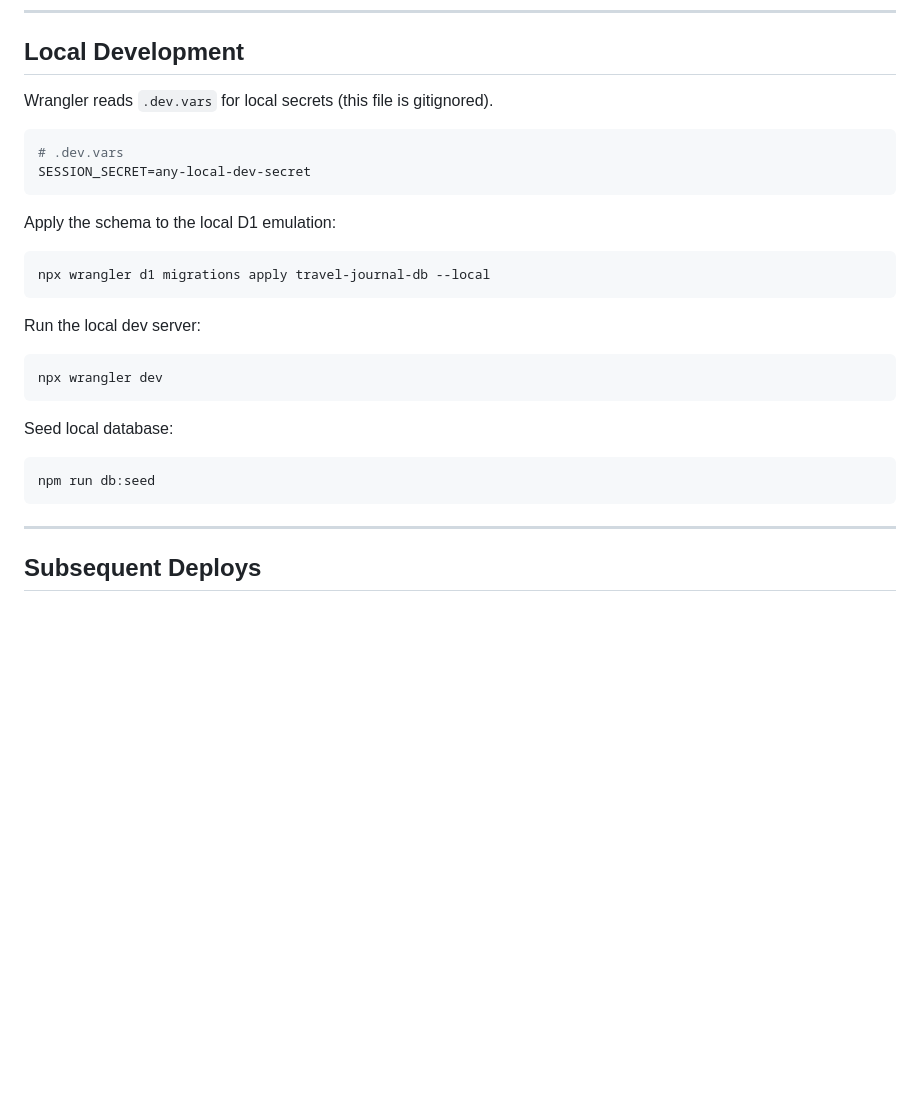
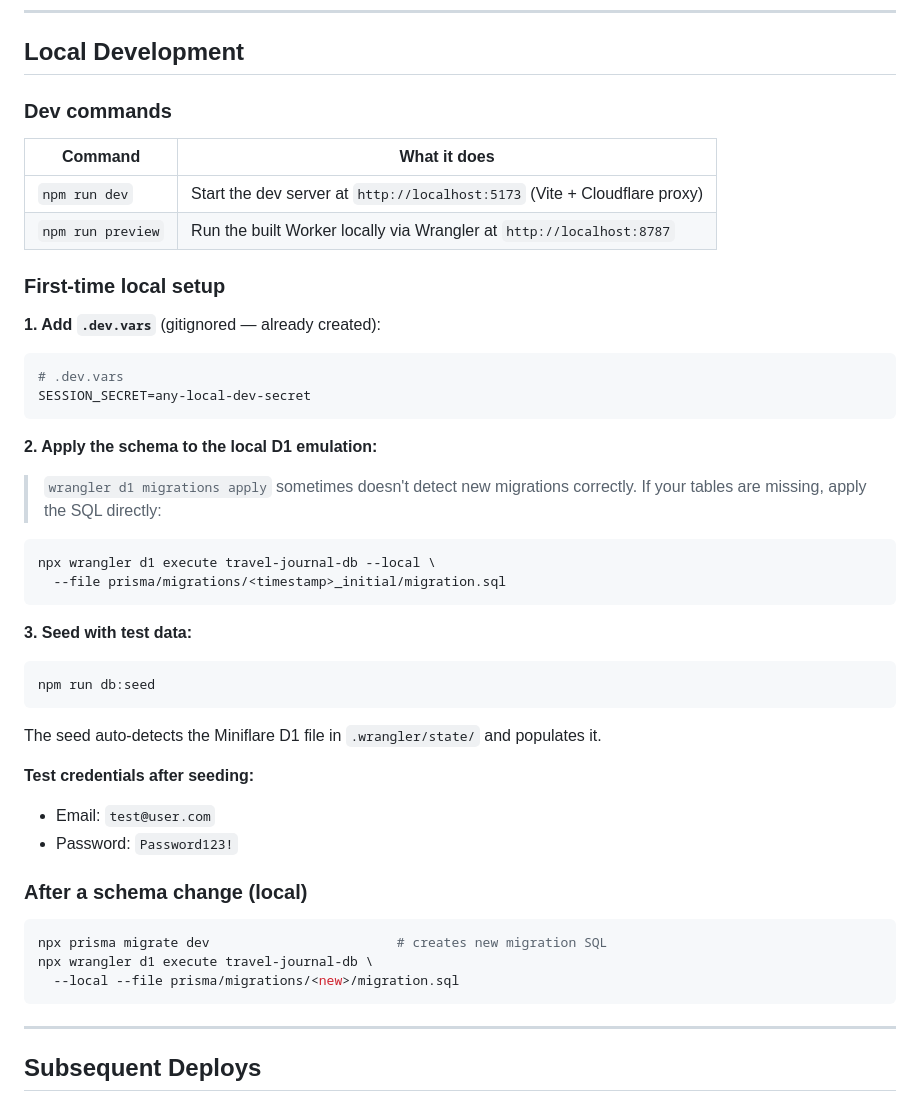
Before and after one commit to RossiAlexis/travel-jouney, a Markdown page: CLOUDFLARE_DEPLOY.md, the part around the change. Rendered like a GitHub page; blank space fills up the shorter version.

Commit message:
update deploy guide with local dev setup details
Co-Authored-By: Claude Sonnet 4.6 <noreply@anthropic.com>

````diff
--- a/CLOUDFLARE_DEPLOY.md
+++ b/CLOUDFLARE_DEPLOY.md
@@ -110,29 +110,49 @@ npx wrangler secret put GOOGLE_REDIRECT_URI
 
 ## Local Development
 
-Wrangler reads `.dev.vars` for local secrets (this file is gitignored).
+### Dev commands
 
+| Command | What it does |
+|---|---|
+| `npm run dev` | Start the dev server at `http://localhost:5173` (Vite + Cloudflare proxy) |
+| `npm run preview` | Run the built Worker locally via Wrangler at `http://localhost:8787` |
+
+### First-time local setup
+
+**1. Add `.dev.vars`** (gitignored — already created):
 ```bash
 # .dev.vars
 SESSION_SECRET=any-local-dev-secret
 ```
 
-Apply the schema to the local D1 emulation:
+**2. Apply the schema to the local D1 emulation:**
+
+> `wrangler d1 migrations apply` sometimes doesn't detect new migrations correctly.
+> If your tables are missing, apply the SQL directly:
 
 ```bash
-npx wrangler d1 migrations apply travel-journal-db --local
+npx wrangler d1 execute travel-journal-db --local \
+  --file prisma/migrations/<timestamp>_initial/migration.sql
 ```
 
-Run the local dev server:
-
-```bash
-npx wrangler dev
-```
-
-Seed local database:
+**3. Seed with test data:**
 
 ```bash
 npm run db:seed
+```
+
+The seed auto-detects the Miniflare D1 file in `.wrangler/state/` and populates it.
+
+**Test credentials after seeding:**
+- Email: `test@user.com`
+- Password: `Password123!`
+
+### After a schema change (local)
+
+```bash
+npx prisma migrate dev                        # creates new migration SQL
+npx wrangler d1 execute travel-journal-db \
+  --local --file prisma/migrations/<new>/migration.sql
 ```
 
 ---
````
